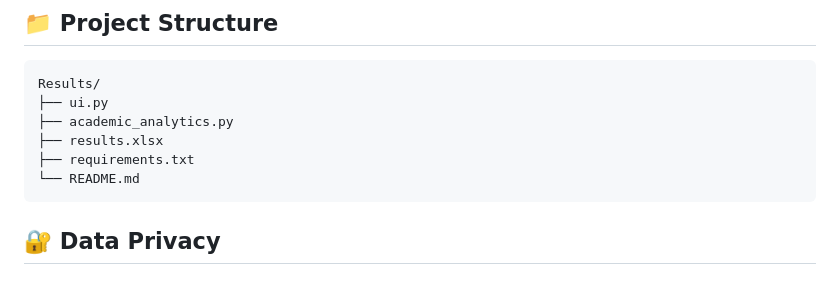
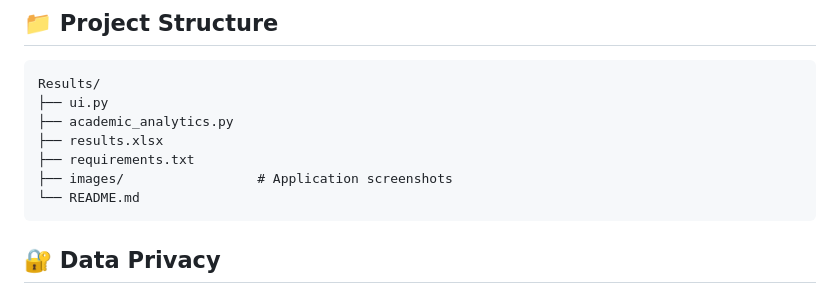
Before and after one commit to PrahitViraajReddy/Results, a Markdown page: README.md, the part around one of its changes. Drawn GitHub-style.

Commit message:
Add application screenshots to README

````diff
--- a/README.md
+++ b/README.md
@@ -145,6 +157,7 @@ Results/
 ├── academic_analytics.py
 ├── results.xlsx
 ├── requirements.txt
+├── images/                 # Application screenshots
 └── README.md
 ```
 
````
Also changed, not shown: other parts of README.md (+12 -0 lines).
